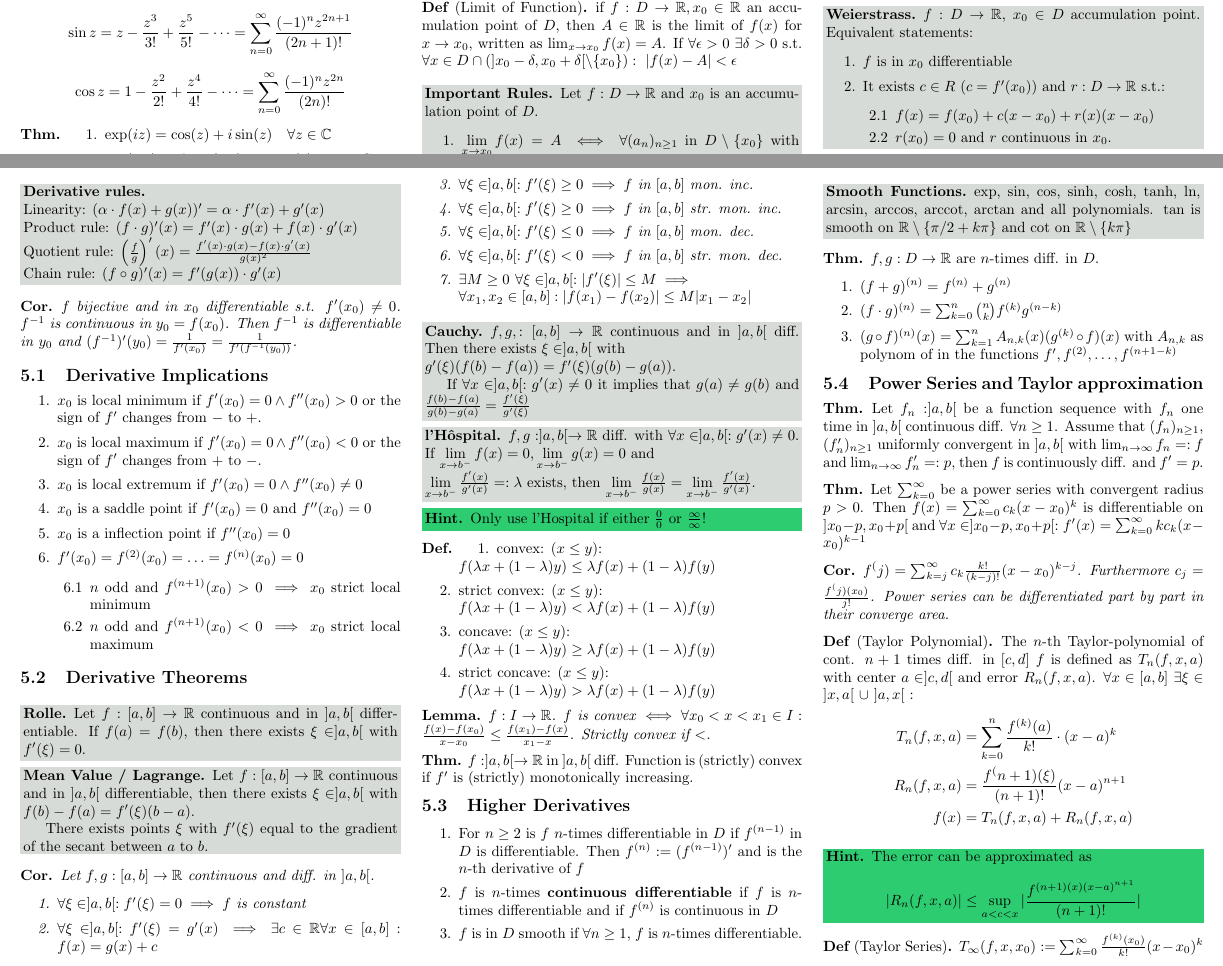
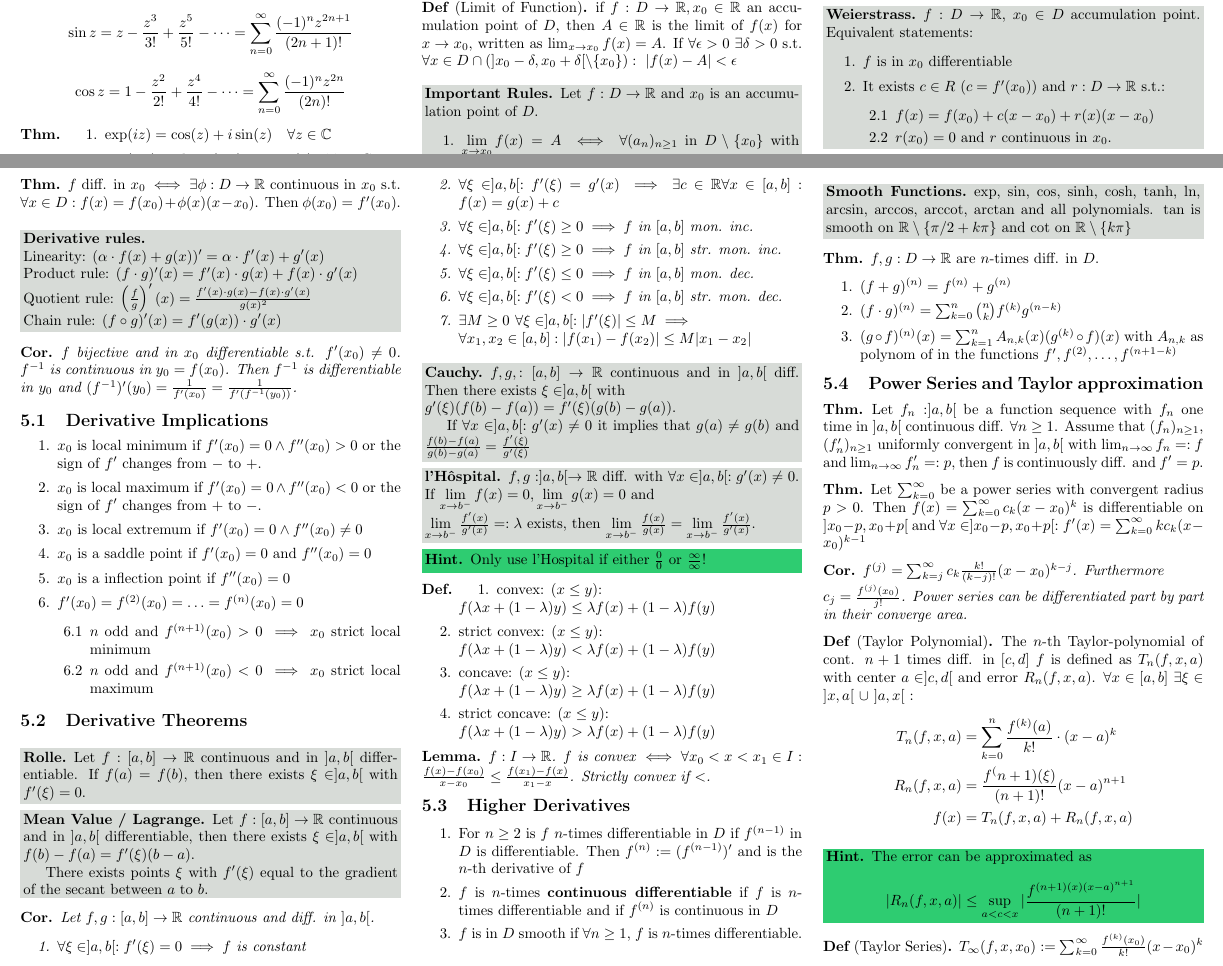
Before and after one commit to ucinereo/ETH-Cheatsheets, a LaTeX document (analysis1/analysis1_cheatsheet.tex): two parts of pages 3 and 4 of 7, joined at a grey line, cut so that both start at the same text. Compiled offline with pdfLaTeX.

Commit message:
[Analysis I] Add missing theorems

```diff
--- a/analysis1/analysis1_cheatsheet.tex
+++ b/analysis1/analysis1_cheatsheet.tex
@@ -519,8 +519,12 @@ $$\cos z = 1 - \frac{z^2}{2!} + \frac{z^4}{4!} - \cdots = \sum_{n = 0}^\infty \f
 \end{ntheorem}
 
 \begin{corollary}
-    $f$ diff. in $x_0 \iff f$ continuous in $x_0$
+    $f$ diff. in $x_0 \implies f$ continuous in $x_0$
 \end{corollary}
+
+\begin{theorem}
+    $f$ diff. in $x_0 \iff \exists \phi: D \rightarrow \R$ continuous in $x_0$ s.t. $\forall x \in D: f(x) = f(x_0) + \phi(x)(x - x_0)$. Then $\phi(x_0) = f'(x_0)$.
+\end{theorem}
 
 \begin{ntheorem}[Derivative rules]$\ $ \newline
     Linearity: $(\alpha \cdot f(x) + g(x))' = \alpha \cdot f'(x) + g'(x)$ \\
@@ -605,10 +609,6 @@ $$\cos z = 1 - \frac{z^2}{2!} + \frac{z^4}{4!} - \cdots = \sum_{n = 0}^\infty \f
     $f: I \to \R$. $f$ is convex $\iff \forall x_0 < x < x_1 \in I: \frac{f(x) - f(x_0)}{x - x_0} \leq \frac{f(x_1) - f(x)}{x_1 - x}$. Strictly convex if $<$.
 \end{lemma}
 
-\begin{theorem}
-    $f: ]a, b[ \to \R$ in $]a, b[$ diff. Function is (strictly) convex if $f'$ is (strictly) monotonically increasing.
-\end{theorem}
-
 \subsection{Higher Derivatives}
 \begin{enumerate}
     \item For $n \geq 2$ is $f$ $n$-times differentiable in $D$ if $f^{(n-1)}$ in $D$ is differentiable. Then $f^{(n)} := (f^{(n-1)})'$ and is the $n$-th derivative of $f$
@@ -638,7 +638,7 @@ $$\cos z = 1 - \frac{z^2}{2!} + \frac{z^4}{4!} - \cdots = \sum_{n = 0}^\infty \f
     Let $\sum_{k = 0}^\infty$ be a power series with convergent radius $p > 0$. Then $f(x) = \sum_{k = 0}^\infty c_k(x - x_0)^k$ is differentiable on $]x_0 - p , x_0 + p[$ and $\forall x \in ]x_0 - p , x_0 + p[: f'(x) = \sum_{k = 0}^\infty kc_k(x - x_0)^{k - 1}$
 \end{theorem}
 \begin{corollary}
-    $f^(j) = \sum_{k = j}^\infty c_k \frac{k!}{(k-j)!}(x - x_0)^{k - j}$. Furthermore $c_j = \frac{f^(j)(x_0)}{j!}$. Power series can be differentiated part by part in their converge area.
+    $f^{(j)} = \sum_{k = j}^\infty c_k \frac{k!}{(k-j)!}(x - x_0)^{k - j}$. Furthermore \\ $c_j = \frac{f^{(j)}(x_0)}{j!}$. Power series can be differentiated part by part in their converge area.
 \end{corollary}
 
 \begin{definition}[Taylor Polynomial]
@@ -651,7 +651,7 @@ $$\cos z = 1 - \frac{z^2}{2!} + \frac{z^4}{4!} - \cdots = \sum_{n = 0}^\infty \f
 \end{definition}
 
 \begin{note}
-    The error can be approximated as \\
+    The error can be approximated as
     $$|R_n(f, x, a)| \leq \sup_{a < c < x}|\frac{f^{(n + 1)(x)(x-a)^{n+1}}}{(n+1)!}|$$
 \end{note}
 
```
Also changed, not shown: analysis1/analysis1_cheatsheet.pdf, analysis1/analysis1_cheatsheet.tex (2 more changed lines).
